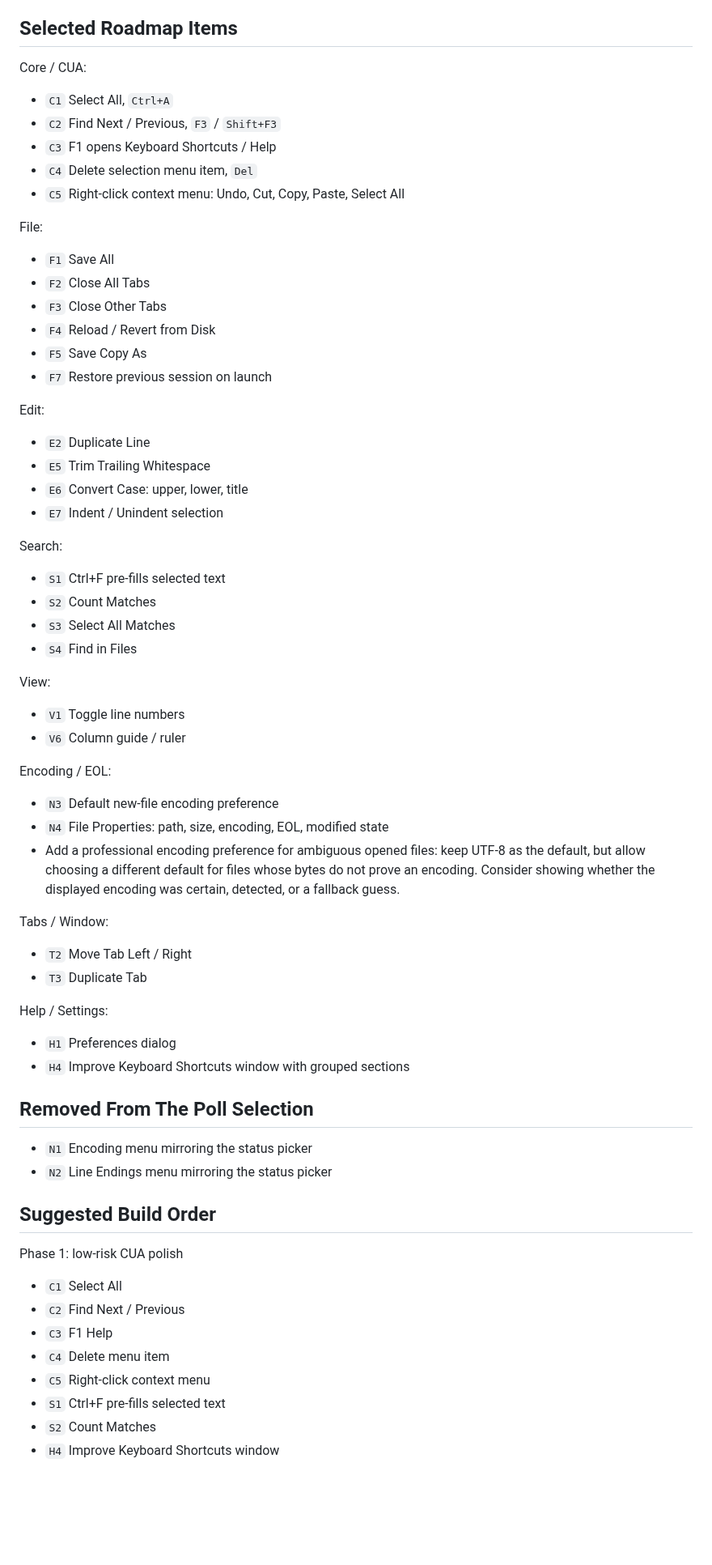
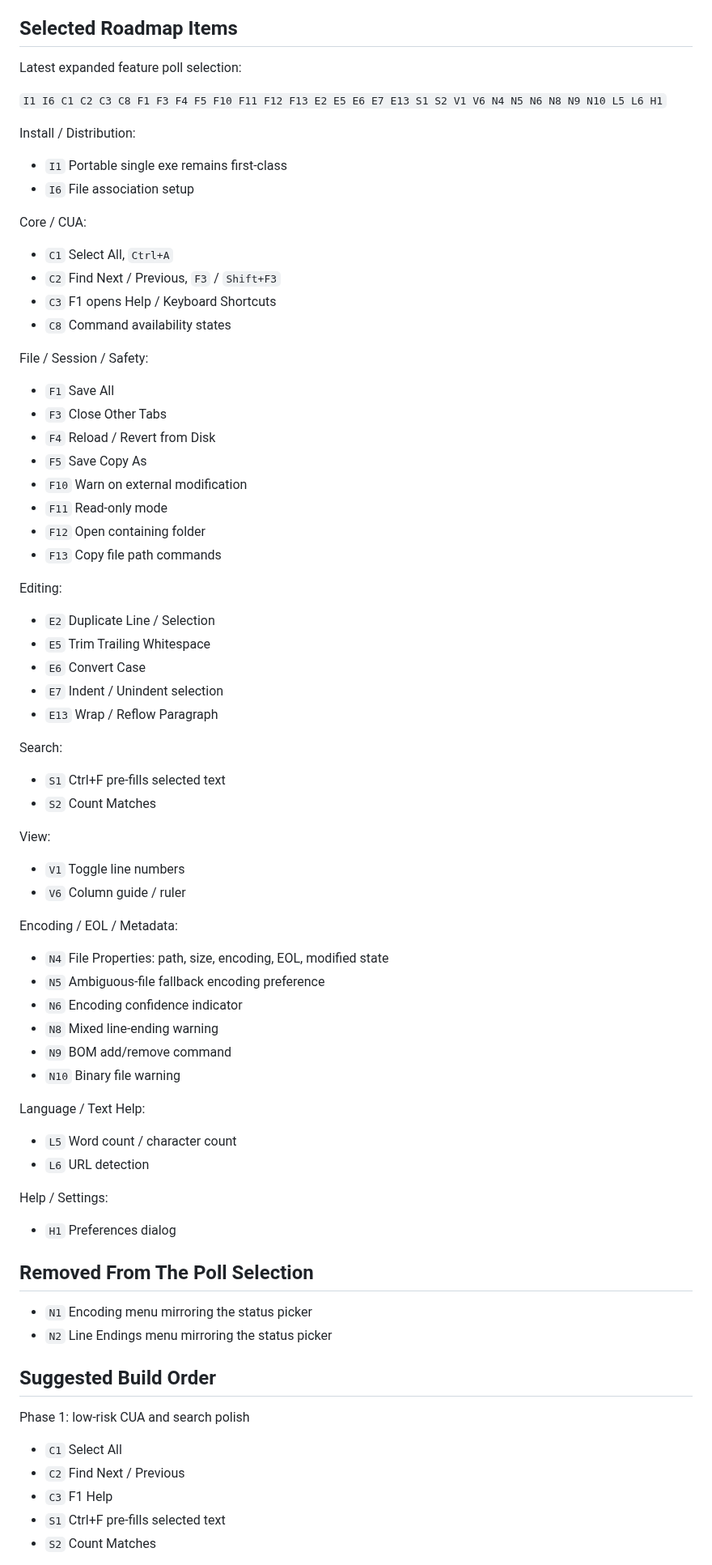
Before and after one commit to anafalanx/els, a Markdown page: work.md, the part around one of its changes. Shown at 81% size. GitHub-like rendering; blank space fills up the shorter version.

```diff
--- a/work.md
+++ b/work.md
@@ -11,52 +11,59 @@ This is the ongoing planning doc for what to build next in els.
 
 ## Selected Roadmap Items
 
+Latest expanded feature poll selection:
+
+`I1 I6 C1 C2 C3 C8 F1 F3 F4 F5 F10 F11 F12 F13 E2 E5 E6 E7 E13 S1 S2 V1 V6 N4 N5 N6 N8 N9 N10 L5 L6 H1`
+
+Install / Distribution:
+- `I1` Portable single exe remains first-class
+- `I6` File association setup
+
 Core / CUA:
 - `C1` Select All, `Ctrl+A`
 - `C2` Find Next / Previous, `F3` / `Shift+F3`
-- `C3` F1 opens Keyboard Shortcuts / Help
-- `C4` Delete selection menu item, `Del`
-- `C5` Right-click context menu: Undo, Cut, Copy, Paste, Select All
+- `C3` F1 opens Help / Keyboard Shortcuts
+- `C8` Command availability states
 
-File:
+File / Session / Safety:
 - `F1` Save All
-- `F2` Close All Tabs
 - `F3` Close Other Tabs
 - `F4` Reload / Revert from Disk
 - `F5` Save Copy As
-- `F7` Restore previous session on launch
+- `F10` Warn on external modification
+- `F11` Read-only mode
+- `F12` Open containing folder
+- `F13` Copy file path commands
 
-Edit:
-- `E2` Duplicate Line
+Editing:
+- `E2` Duplicate Line / Selection
 - `E5` Trim Trailing Whitespace
-- `E6` Convert Case: upper, lower, title
+- `E6` Convert Case
 - `E7` Indent / Unindent selection
+- `E13` Wrap / Reflow Paragraph
 
 Search:
 - `S1` Ctrl+F pre-fills selected text
 - `S2` Count Matches
-- `S3` Select All Matches
-- `S4` Find in Files
 
 View:
 - `V1` Toggle line numbers
 - `V6` Column guide / ruler
 
-Encoding / EOL:
-- `N3` Default new-file encoding preference
+Encoding / EOL / Metadata:
 - `N4` File Properties: path, size, encoding, EOL, modified state
-- Add a professional encoding preference for ambiguous opened files: keep UTF-8
-  as the default, but allow choosing a different default for files whose bytes
-  do not prove an encoding. Consider showing whether the displayed encoding was
-  certain, detected, or a fallback guess.
+- `N5` Ambiguous-file fallback encoding preference
+- `N6` Encoding confidence indicator
+- `N8` Mixed line-ending warning
+- `N9` BOM add/remove command
+- `N10` Binary file warning
 
-Tabs / Window:
-- `T2` Move Tab Left / Right
-- `T3` Duplicate Tab
+Language / Text Help:
+- `L5` Word count / character count
+- `L6` URL detection
 
 Help / Settings:
 - `H1` Preferences dialog
-- `H4` Improve Keyboard Shortcuts window with grouped sections
 
 ## Removed From The Poll Selection
 
@@ -65,13 +72,10 @@ Help / Settings:
 
 ## Suggested Build Order
 
-Phase 1: low-risk CUA polish
+Phase 1: low-risk CUA and search polish
 - `C1` Select All
 - `C2` Find Next / Previous
 - `C3` F1 Help
-- `C4` Delete menu item
-- `C5` Right-click context menu
 - `S1` Ctrl+F pre-fills selected text
 - `S2` Count Matches
-- `H4` Improve Keyboard Shortcuts window
 
```
Also changed, not shown: other parts of work.md (+22 -14 lines), README.md (+4 -4 lines), docs/img/about-0.20.png (deleted), docs/img/about-0.21.png (added), docs/img/editor-whimsy-0.20.png (deleted), docs/img/editor-whimsy-0.21.png (added), docs/img/find-whitespace-0.20.png (deleted), docs/img/find-whitespace-0.21.png (added), 4 other files.
